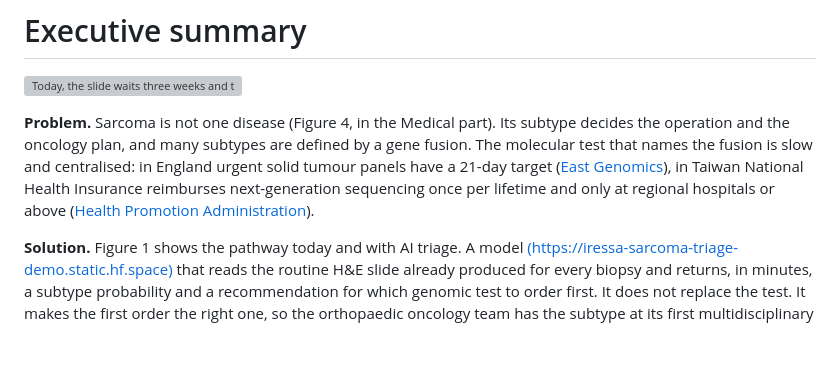
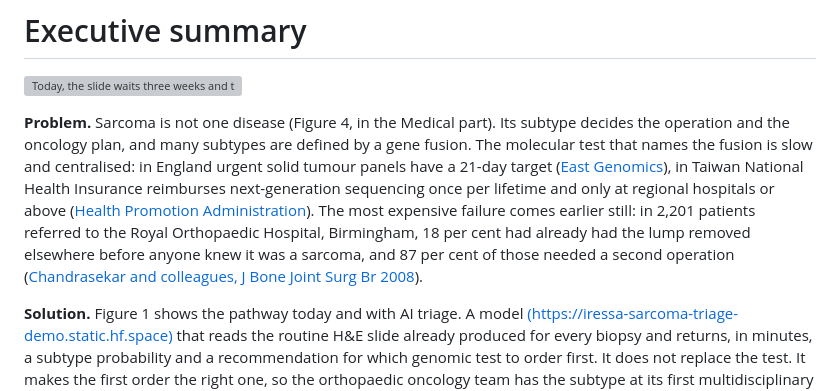
Before and after one commit to Iressa8655/ai-ortho-msk-hackathon-2026, a Markdown page: SUBMISSION.md, the part around the change. Rendered like a GitHub page; blank space fills up the shorter version; grey boxes are pictures that could not be loaded.

Commit message:
Executive summary: unplanned excision fact with source
Co-Authored-By: Claude Fable 5.1 <noreply@anthropic.com>

```diff
--- a/SUBMISSION.md
+++ b/SUBMISSION.md
@@ -11,7 +11,7 @@ colorlinks: true
 # Executive summary
 ![Today, the slide waits three weeks and the surgeon guesses between four treatments; with AI triage on day one, the right test is ordered once](business/fig_before_after_ai_triage_biorender.png)
 
-**Problem.** Sarcoma is not one disease (Figure 4, in the Medical part). Its subtype decides the operation and the oncology plan, and many subtypes are defined by a gene fusion. The molecular test that names the fusion is slow and centralised: in England urgent solid tumour panels have a 21-day target ([East Genomics](https://www.eastgenomics.nhs.uk/about-us/quality/nhse-test-directory-turnaround-times/)), in Taiwan National Health Insurance reimburses next-generation sequencing once per lifetime and only at regional hospitals or above ([Health Promotion Administration](https://www.twhealth.org.tw/journalView.php?cat=70&sid=1190)).
+**Problem.** Sarcoma is not one disease (Figure 4, in the Medical part). Its subtype decides the operation and the oncology plan, and many subtypes are defined by a gene fusion. The molecular test that names the fusion is slow and centralised: in England urgent solid tumour panels have a 21-day target ([East Genomics](https://www.eastgenomics.nhs.uk/about-us/quality/nhse-test-directory-turnaround-times/)), in Taiwan National Health Insurance reimburses next-generation sequencing once per lifetime and only at regional hospitals or above ([Health Promotion Administration](https://www.twhealth.org.tw/journalView.php?cat=70&sid=1190)). The most expensive failure comes earlier still: in 2,201 patients referred to the Royal Orthopaedic Hospital, Birmingham, 18 per cent had already had the lump removed elsewhere before anyone knew it was a sarcoma, and 87 per cent of those needed a second operation ([Chandrasekar and colleagues, J Bone Joint Surg Br 2008](https://doi.org/10.1302/0301-620X.90B2.19760)).
 
 **Solution.** Figure 1 shows the pathway today and with AI triage. A model [(https://iressa-sarcoma-triage-demo.static.hf.space)](https://iressa-sarcoma-triage-demo.static.hf.space/) that reads the routine H&E slide already produced for every biopsy and returns, in minutes, a subtype probability and a recommendation for which genomic test to order first. It does not replace the test. It makes the first order the right one, so the orthopaedic oncology team has the subtype at its first multidisciplinary meeting and can settle limb salvage, margin and pre-operative chemotherapy three weeks earlier.
 ![AI in orthopaedics and MSK, 2018 to 2026: 15,504 PubMed records mapped onto the care pathway. Referral and triage is the thinnest stage](business/fig_ai_msk_pubmed_landscape.png)
```
